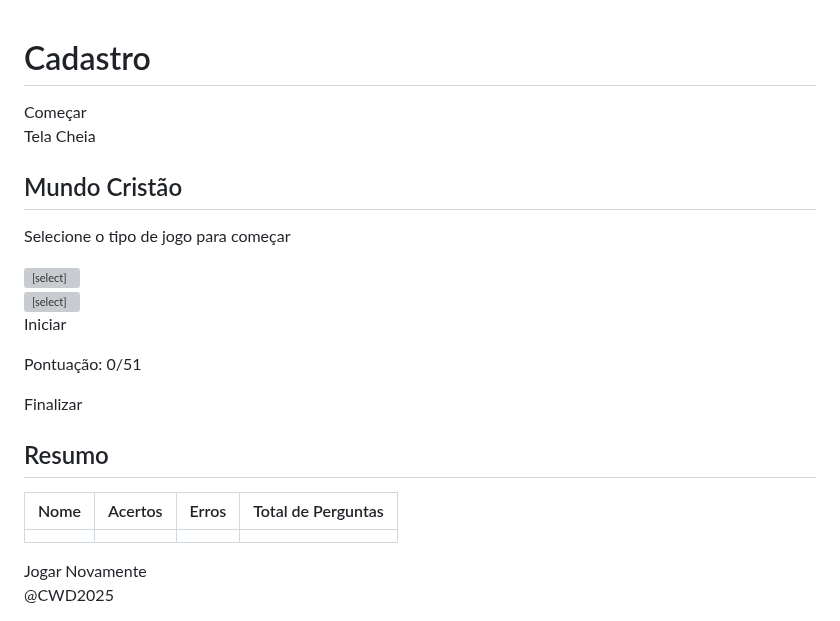
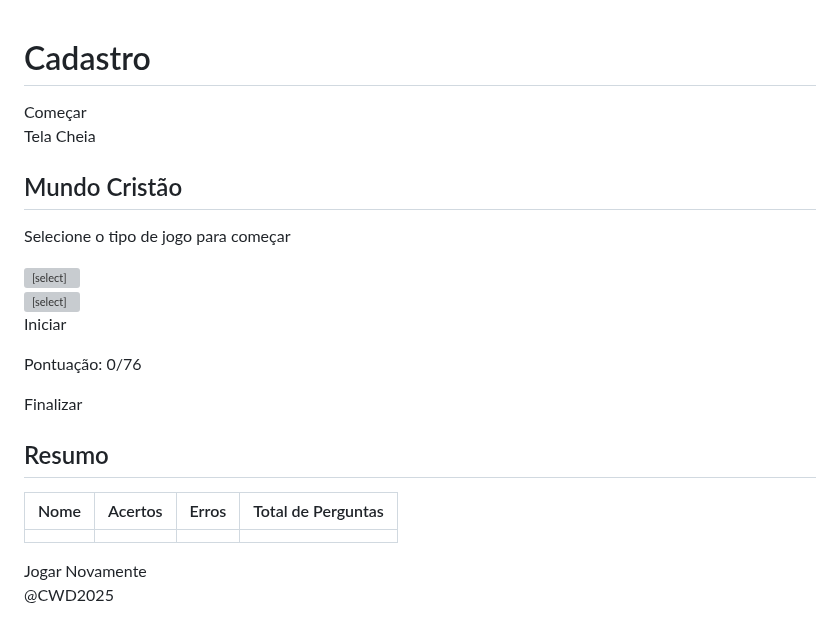
Before and after one commit to CamiloDuvane/2025, a Markdown page: README.md, the part around the change. Rendered like a GitHub page; grey boxes are pictures that could not be loaded.

```diff
--- a/README.md
+++ b/README.md
@@ -231,7 +231,7 @@
         <p id="question"></p>
         <div id="answerOptions"></div>
         <p id="result"></p>
-        <p id="score">Pontuação: 0/51</p>
+        <p id="score">Pontuação: 0/76</p>
         <p id="timer" class="hidden"></p>
         <button id="stopGameBtn" class="hidden">Finalizar</button>
       </div>
@@ -436,9 +436,6 @@
 
 
 
-
-
-
       {
       question: "Quem e Pecador?",
       options: ["O Homem", "A Mulher", "A Serpente", "Deus", "Todos os Homens"],
@@ -473,9 +470,6 @@
 
 
 
-
-
-
       {
       question: "O que significa ser salvo na Bíblia?",
       options: ["Ser protegido de perigos físicos", "Tornar-se um líder religioso", "Receber bênçãos materiais", "Ser liberto do pecado e da condenação eterna"],
@@ -506,11 +500,6 @@
       options: ["Viver como novas criaturas, com mudança de vida", "Continuar como antes", "Seguir os costumes religiosos do passado", "Viver sem preocupações, pois já estamos salvos"],
       correctAnswer: 0
       },
-
-
-
-
-
 
 
 
@@ -560,13 +549,6 @@
 
 
 
-
-
-
-
-
-
-
       {
       question: "Segundo a Bíblia, o que é oração?",
       options: ["Uma forma de meditação silenciosa", "Uma conversa com Deus", "Um ritual obrigatório", "Um pedido de bênçãos aos santos"],
@@ -607,8 +589,6 @@
       options: ["Perdoa-lhes, pois não sabem o que fazem", "Que sejam amaldiçoados", "Por que me abandonaste?", "Venha o teu Reino"],
       correctAnswer: 0
       },
-
-
 
 
 
@@ -659,9 +639,6 @@
       options: ["Arrependimento sincero e busca por Deus de todo o coração", "Alegria e celebração", "Uma oferta especial no templo", "Reuniões públicas de oração"],
       correctAnswer: 0
       },
-
-
-
 
 
 
```
